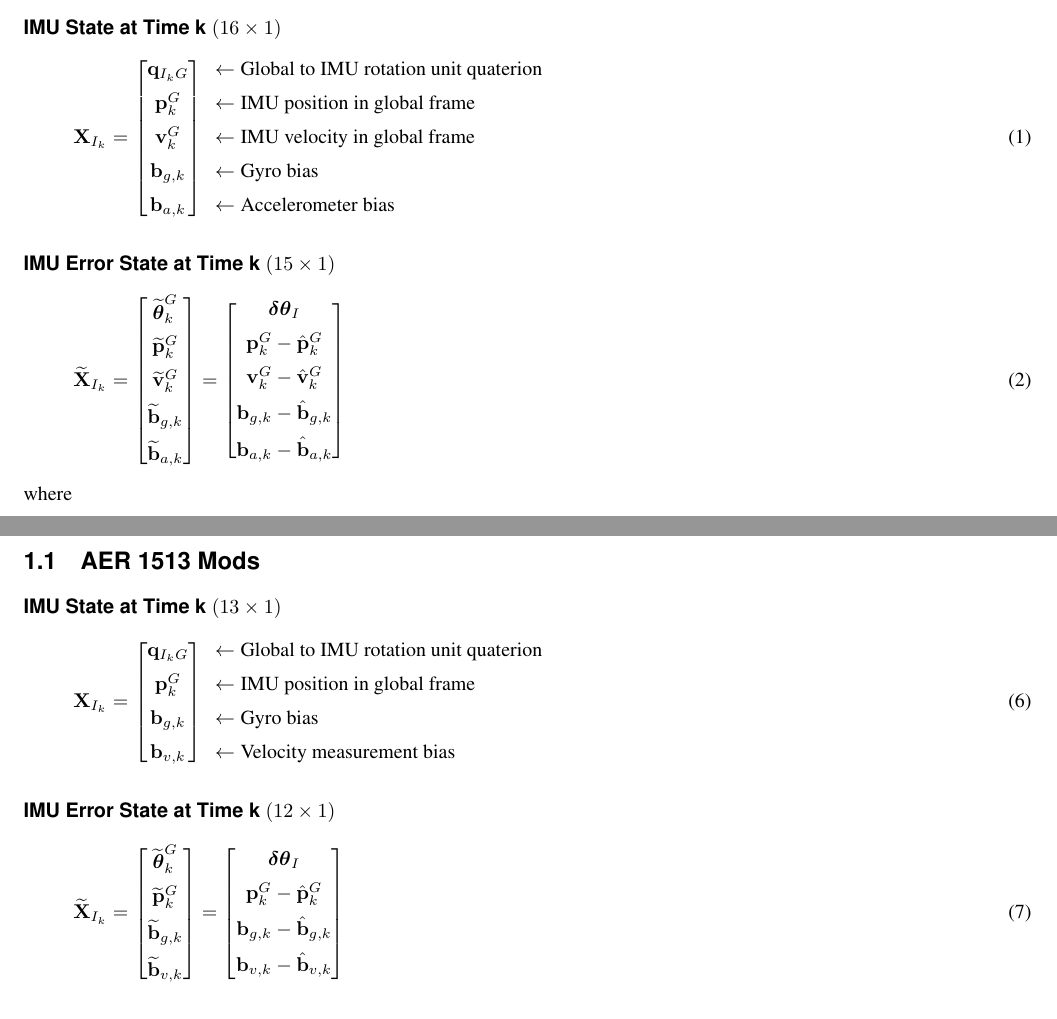
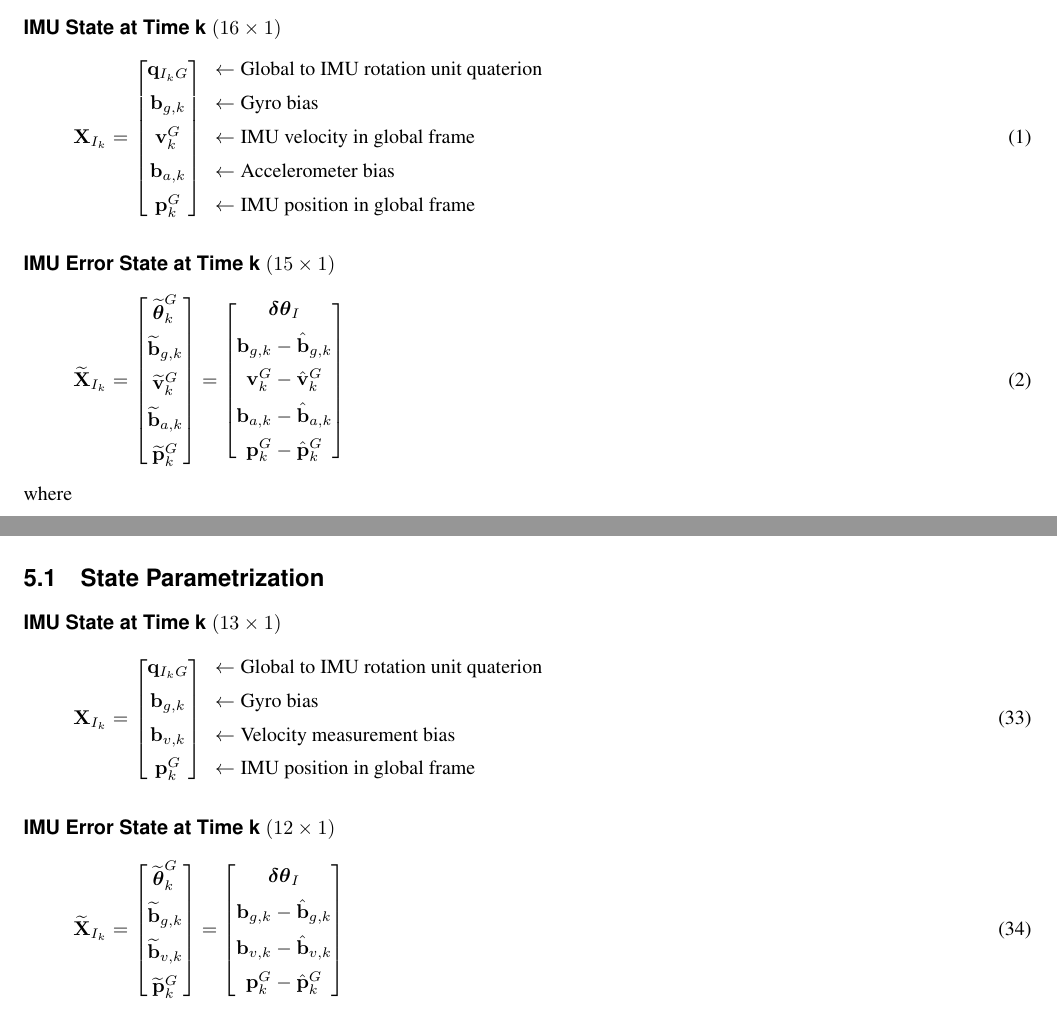
Before and after one commit to valentinp/aer1513project, a LaTeX document (MSCKF Math/MSCKF.tex): two parts of pages 1 and 2 of 6 before the commit and two parts of pages 1 and 5 of 6 after it, joined at a grey line, cut so that both start at the same text. Compiled offline with pdfLaTeX.

Commit message:
Fixed state ordering and moved AER 1513 mods to the bottom

```diff
--- a/MSCKF Math/MSCKF.tex
+++ b/MSCKF Math/MSCKF.tex
@@ -211,35 +211,35 @@
 \paragraph{IMU State at Time k $(16\times1)$}
 \begin{align}
 \Vec{X}_{I_k} &= \bbm \Vec{q}_{I_k G} \nl
-								\Vec{p}^G_k \nl
+						\Vec{b}_{g,k} \nl
 						\Vec{v}^G_k \nl
-								\Vec{b}_{g,k} \nl
-								\Vec{b}_{a,k}
+						\Vec{b}_{a,k} \nl
+						\Vec{p}^G_k
 				 \ebm
 				 \begin{array}{l}
 					 \leftarrow \text{Global to IMU rotation unit quaterion} \nl
-						 \leftarrow \text{IMU position in global frame} \nl
+ 					 \leftarrow \text{Gyro bias} \nl
 					 \leftarrow \text{IMU velocity in global frame} \nl
-						 \leftarrow \text{Gyro bias} \nl
-						 \leftarrow \text{Accelerometer bias}
+					 \leftarrow \text{Accelerometer bias} \nl
+					 \leftarrow \text{IMU position in global frame}
 				 \end{array}
 \end{align}
 
 \paragraph{IMU Error State at Time k $(15\times1)$}
 \begin{align}
 \widetilde{\Vec{X}}_{I_k} &= 	\bbm \widetilde{\boldsymbol{\theta}}^G_k \nl
-										\widetilde{\Vec{p}}^G_k \nl
+										\widetilde{\Vec{b}}_{g,k} \nl
 										\widetilde{\Vec{v}}^G_k \nl
-										\widetilde{\Vec{b}}_{g,k} \nl
-										\widetilde{\Vec{b}}_{a,k}
+										\widetilde{\Vec{b}}_{a,k} \nl
+										\widetilde{\Vec{p}}^G_k
 								\ebm
 								=
 								\bbm
 										\boldsymbol{\delta\theta}_I \nl
-										\Vec{p}^G_k - \hat{\Vec{p}}^G_k \nl
+										\Vec{b}_{g,k} - \hat{\Vec{b}}_{g,k} \nl
 										\Vec{v}^G_k - \hat{\Vec{v}}^G_k \nl
-										\Vec{b}_{g,k} - \hat{\Vec{b}}_{g,k} \nl
-										\Vec{b}_{a,k} - \hat{\Vec{b}}_{a,k}
+										\Vec{b}_{a,k} - \hat{\Vec{b}}_{a,k} \nl
+										\Vec{p}^G_k - \hat{\Vec{p}}^G_k
 								\ebm
 \end{align}
 where
@@ -274,38 +274,6 @@ where
 											\vdots \nl
 											\boldsymbol{\delta\theta}_{C_N} \nl
 											\widetilde{\Vec{p}}^G_{C_N}
-								\ebm
-\end{align}
-
-\subsection{AER 1513 Mods}
-\paragraph{IMU State at Time k $(13\times1)$}
-\begin{align}
-\Vec{X}_{I_k} &= \bbm \Vec{q}_{I_k G} \nl
-								\Vec{p}^G_k \nl
-								\Vec{b}_{g,k} \nl
-								\Vec{b}_{v,k}
-						 \ebm
-						 \begin{array}{l}
-						 \leftarrow \text{Global to IMU rotation unit quaterion} \nl
-						 \leftarrow \text{IMU position in global frame} \nl
-						 \leftarrow \text{Gyro bias} \nl
-						 \leftarrow \text{Velocity measurement bias}
-						 \end{array}
-\end{align}
-
-\paragraph{IMU Error State at Time k $(12\times1)$}
-\begin{align}
-\widetilde{\Vec{X}}_{I_k} &= 	\bbm \widetilde{\boldsymbol{\theta}}^G_k \nl
-										\widetilde{\Vec{p}}^G_k \nl
-										\widetilde{\Vec{b}}_{g,k} \nl
-										\widetilde{\Vec{b}}_{v,k}
-								\ebm
-								=
-								\bbm
-										\boldsymbol{\delta\theta}_I \nl
-										\Vec{p}^G_k - \hat{\Vec{p}}^G_k \nl
-										\Vec{b}_{g,k} - \hat{\Vec{b}}_{g,k} \nl
-										\Vec{b}_{v,k} - \hat{\Vec{b}}_{v,k}
 								\ebm
 \end{align}
 
@@ -500,4 +423,36 @@ where $r$ is the number of columns in $\Vec{Q}_1$.
 \hat{\Vec{P}}_k &= \left(\Vec{1}_{15+6N} - \Vec{K}_k\Vec{T}_{H,k} \right)\hat{\Vec{P}}^-_k\left(\Vec{1}_{15+6N} - \Vec{K}_k\Vec{T}_{H,k} \right)^T + \Vec{K}_k\Vec{R}_{n,k}\Vec{K}_k^T
 \end{align}
 
-\subsection{AER 1513 Mods}
+\section{AER 1513 Mods}
+
+\subsection{State Parametrization}
+\paragraph{IMU State at Time k $(13\times1)$}
+\begin{align}
+\Vec{X}_{I_k} &= \bbm \Vec{q}_{I_k G} \nl
+								\Vec{b}_{g,k} \nl
+								\Vec{b}_{v,k} \nl
+								\Vec{p}^G_k
+						 \ebm
+						 \begin{array}{l}
+						 \leftarrow \text{Global to IMU rotation unit quaterion} \nl
+						 \leftarrow \text{Gyro bias} \nl
+						 \leftarrow \text{Velocity measurement bias} \nl
+						 \leftarrow \text{IMU position in global frame}
+						 \end{array}
+\end{align}
+
+\paragraph{IMU Error State at Time k $(12\times1)$}
+\begin{align}
+\widetilde{\Vec{X}}_{I_k} &= 	\bbm \widetilde{\boldsymbol{\theta}}^G_k \nl
+										\widetilde{\Vec{b}}_{g,k} \nl
+										\widetilde{\Vec{b}}_{v,k} \nl
+										\widetilde{\Vec{p}}^G_k
+								\ebm
+								=
+								\bbm
+										\boldsymbol{\delta\theta}_I \nl
+										\Vec{b}_{g,k} - \hat{\Vec{b}}_{g,k} \nl
+										\Vec{b}_{v,k} - \hat{\Vec{b}}_{v,k} \nl
+										\Vec{p}^G_k - \hat{\Vec{p}}^G_k
+								\ebm
+\end{align}
```
Also changed, not shown: MSCKF Math/MSCKF.pdf, MSCKF Math/MSCKF.tex (92 more changed lines). Lines whose indentation alone changed are shown as unchanged.
